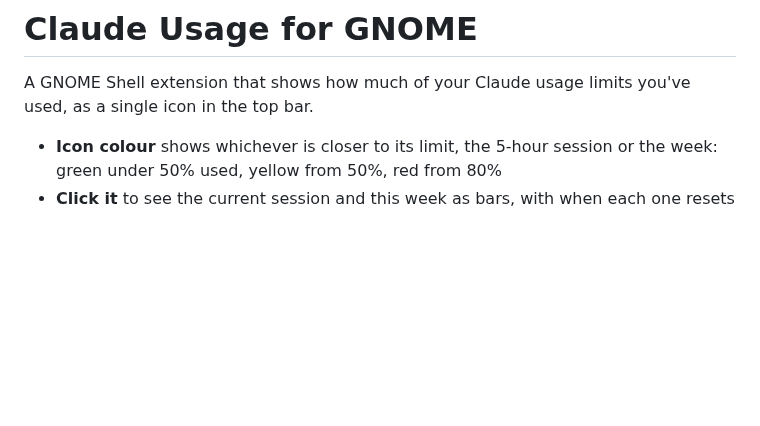
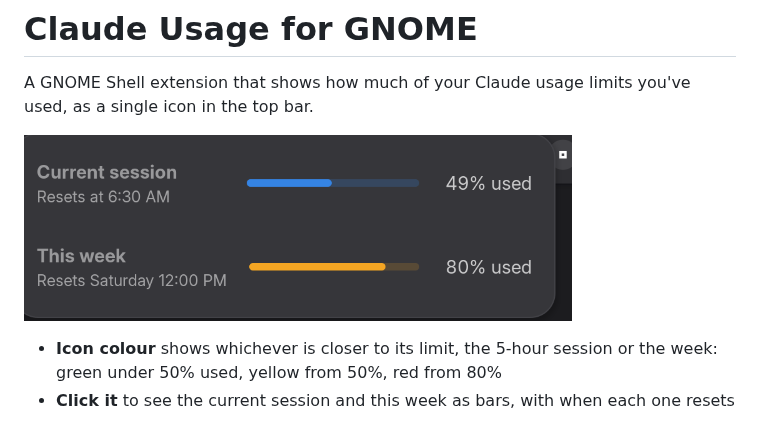
Before and after one commit to voidrlm/gnome-claude-usage, a Markdown page: README.md, the part around the change. Rendered like a GitHub page; pictures changed too: screenshots/menu.png (added); blank space fills up the shorter version.

Commit message:
Add screenshots to the README

```diff
--- a/README.md
+++ b/README.md
@@ -1,6 +1,8 @@
 # Claude Usage for GNOME
 
 A GNOME Shell extension that shows how much of your Claude usage limits you've used, as a single icon in the top bar.
+
+![Current session and weekly usage in the menu](screenshots/menu.png)
 
 - **Icon colour** shows whichever is closer to its limit, the 5-hour session or the week: green under 50% used, yellow from 50%, red from 80%
 - **Click it** to see the current session and this week as bars, with when each one resets
```
